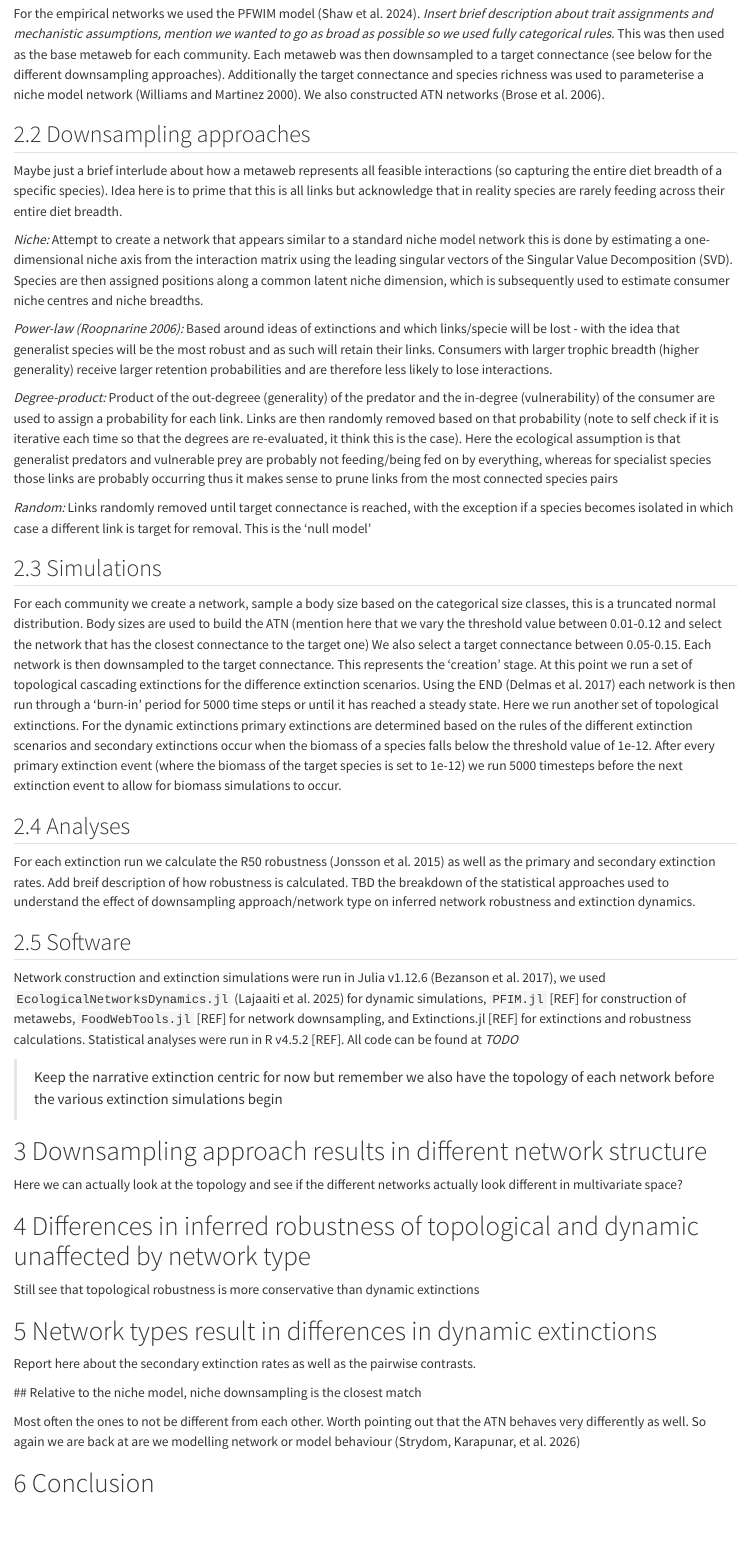
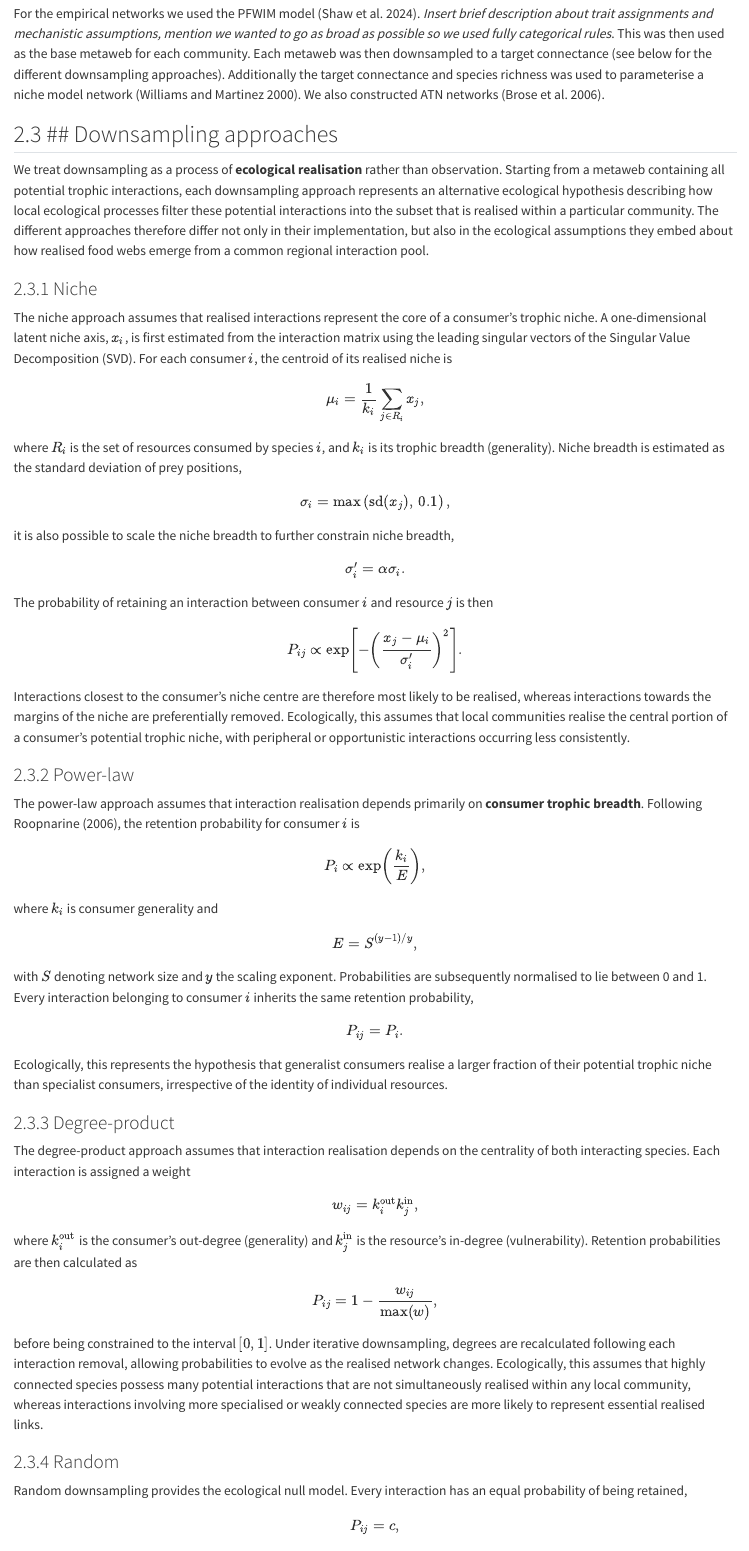
Before and after one commit to BecksLab/ms_boom_bust_extinctions, a Quarto document (index.qmd): the page in a window 1100 px wide, from 1000 px down before the commit and from 1040 px down after it, so that both start at the same text. Rendered offline with R 4.5, knitr and Pandoc in place of Quarto, with nearby package versions.

Commit message:
🐎 expand the methods

```diff
--- a/index.qmd
+++ b/index.qmd
@@ -50,14 +50,84 @@
 
 For the empirical networks we used the PFWIM model [@shawFrameworkReconstructingAncient2024]. *Insert brief description about trait assignments and mechanistic assumptions, mention we wanted to go as broad as possible so we used fully categorical rules*. This was then used as the base metaweb for each community. Each metaweb was then downsampled to a target connectance (see below for the different downsampling approaches). Additionally the target connectance and species richness was used to parameterise a niche model network [@Williams2000Simple]. We also constructed ATN networks [@broseConsumerResourceBodySize2006].
 
-## Downsampling approaches
+## ## Downsampling approaches
 
-Maybe just a brief interlude about how a metaweb represents all feasible interactions (so capturing the entire diet breadth of a specific species). Idea here is to prime that this is all links but acknowledge that in reality species are rarely feeding across their entire diet breadth.
+We treat downsampling as a process of **ecological realisation** rather than observation. Starting from a metaweb containing all potential trophic interactions, each downsampling approach represents an alternative ecological hypothesis describing how local ecological processes filter these potential interactions into the subset that is realised within a particular community. The different approaches therefore differ not only in their implementation, but also in the ecological assumptions they embed about how realised food webs emerge from a common regional interaction pool.
 
-*Niche:* Attempt to create a network that appears similar to a standard niche model network this is done by estimating a one-dimensional niche axis from the interaction matrix using the leading singular vectors of the Singular Value Decomposition (SVD). Species are then assigned positions along a common latent niche dimension, which is subsequently used to estimate consumer niche centres and niche breadths.
+### Niche
 
-*Power-law [@roopnarineExtinctionCascadesCatastrophe2006]:* Based around ideas of extinctions and which links/specie will be lost - with the idea that generalist species will be the most robust and as such will retain their links. Consumers with larger trophic breadth (higher generality) receive larger retention probabilities and are therefore less likely to lose interactions.
+The niche approach assumes that realised interactions represent the core of a consumer's trophic niche. A one-dimensional latent niche axis, $x_i$, is first estimated from the interaction matrix using the leading singular vectors of the Singular Value Decomposition (SVD). For each consumer $i$, the centroid of its realised niche is
 
-*Degree-product:* Product of the out-degreee (generality) of the predator and the in-degree (vulnerability) of the consumer are used to assign a probability for each link. Links are then randomly removed based on that probability (note to self check if it is iterative each time so that the degrees are re-evaluated, it think this is the case). Here the ecological assumption is that generalist predators and vulnerable prey are probably not feeding/being fed on by everything, whereas for specialist species those links are probably occurring thus it makes sense to prune links from the most connected species pairs
+$$
+\mu_i = \frac{1}{k_i}\sum_{j \in R_i} x_j,
+$$
 
-*Random:* Links randomly removed until target connectance is reached, with the exception if a species becomes isolated in which case a different link is target for removal. This is the 'null model'
+where $R_i$ is the set of resources consumed by species $i$, and $k_i$ is its trophic breadth (generality). Niche breadth is estimated as the standard deviation of prey positions,
+
+$$
+\sigma_i = \max\left(\mathrm{sd}(x_j),\,0.1\right),
+$$
+
+it is also possible to scale the niche breadth to further constrain niche breadth,
+
+$$
+\sigma_i' = \alpha \sigma_i.
+$$
+
+The probability of retaining an interaction between consumer $i$ and resource $j$ is then
+
+$$
+P_{ij} \propto
+\exp\left[-\left(\frac{x_j-\mu_i}{\sigma_i'}\right)^2\right].
+$$
+
+Interactions closest to the consumer's niche centre are therefore most likely to be realised, whereas interactions towards the margins of the niche are preferentially removed. Ecologically, this assumes that local communities realise the central portion of a consumer's potential trophic niche, with peripheral or opportunistic interactions occurring less consistently.
+
+### Power-law
+
+The power-law approach assumes that interaction realisation depends primarily on **consumer trophic breadth**. Following @roopnarineExtinctionCascadesCatastrophe2006, the retention probability for consumer $i$ is
+
+$$
+P_i \propto
+\exp\left(\frac{k_i}{E}\right),
+$$
+
+where $k_i$ is consumer generality and
+
+$$
+E = S^{(y-1)/y},
+$$
+
+with $S$ denoting network size and $y$ the scaling exponent. Probabilities are subsequently normalised to lie between 0 and 1. Every interaction belonging to consumer $i$ inherits the same retention probability,
+
+$$
+P_{ij}=P_i.
+$$
+
+Ecologically, this represents the hypothesis that generalist consumers realise a larger fraction of their potential trophic niche than specialist consumers, irrespective of the identity of individual resources.
+
+### Degree-product
+
+The degree-product approach assumes that interaction realisation depends on the centrality of both interacting species. Each interaction is assigned a weight
+
+$$
+w_{ij}=k_i^{\mathrm{out}}k_j^{\mathrm{in}},
+$$
+
+where $k_i^{\mathrm{out}}$ is the consumer's out-degree (generality) and $k_j^{\mathrm{in}}$ is the resource's in-degree (vulnerability). Retention probabilities are then calculated as
+
+$$
+P_{ij}
+=
+1-
+\frac{w_{ij}}{\max(w)},
+$$
+
+before being constrained to the interval $[0,1]$. Under iterative downsampling, degrees are recalculated following each interaction removal, allowing probabilities to evolve as the realised network changes. Ecologically, this assumes that highly connected species possess many potential interactions that are not simultaneously realised within any local community, whereas interactions involving more specialised or weakly connected species are more likely to represent essential realised links.
+
+### Random
+
+Random downsampling provides the ecological null model. Every interaction has an equal probability of being retained,
+
+$$
+P_{ij}=c,
@@ -64,4 +137,3 @@
 
 ## Simulations
 
-For each community we create a network, sample a body size based on the categorical size classes, this is a truncated normal distribution. Body sizes are used to build the ATN (mention here that we vary the threshold value between 0.01-0.12 and select the network that has the closest connectance to the target one) We also select a target connectance between 0.05-0.15. Each network is then downsampled to the target connectance. This represents the 'creation' stage. At this point we run a set of topological cascading extinctions for the difference extinction scenarios. Using the END [@delmasSimulationsBiomassDynamics2017] each network is then run through a 'burn-in' period for 5000 time steps or until it has reached a steady state. Here we run another set of topological extinctions. For the dynamic extinctions primary extinctions are determined based on the rules of the different extinction scenarios and secondary extinctions occur when the biomass of a species falls below the threshold value of 1e-12. After every primary extinction event (where the biomass of the target species is set to 1e-12) we run 5000 timesteps before the next extinction event to allow for biomass simulations to occur.
@@ -68,7 +149,7 @@
 
 ## Analyses
 
-For each extinction run we calculate the R50 robustness [@jonssonReliabilityR50Measure2015] as well as the primary and secondary extinction rates. Add breif description of how robustness is calculated. TBD the breakdown of the statistical approaches used to understand the effect of downsampling approach/network type on inferred network robustness and extinction dynamics.
+For each extinction run we calculate the R50 robustness [@jonssonReliabilityR50Measure2015] as well as the primary and secondary extinction rates. Add brief description of how robustness is calculated. TBD the breakdown of the statistical approaches used to understand the effect of downsampling approach/network type on inferred network robustness and extinction dynamics.
 
 ## Software
 
```
Also changed, not shown: index.qmd (16 more changed lines).
